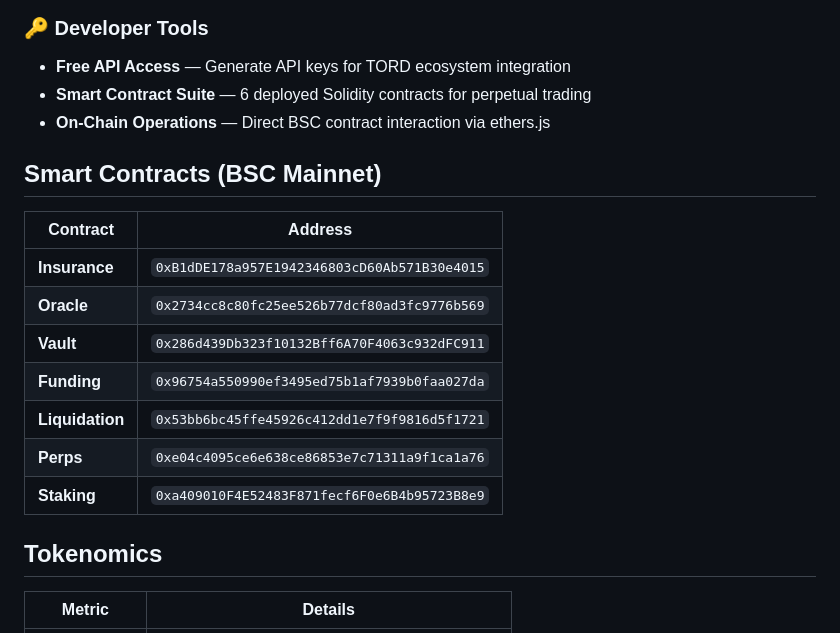
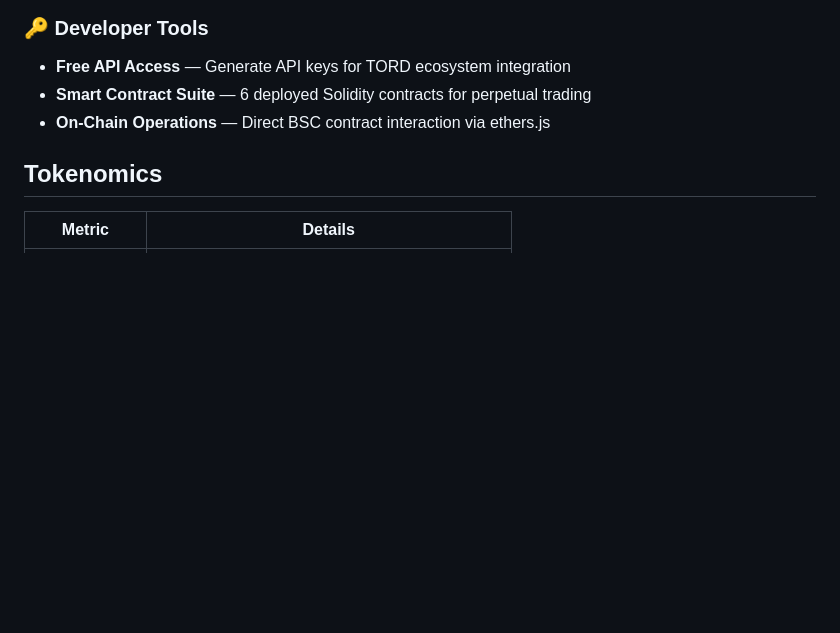
Before and after one commit to tordlabs/tord-update, a Markdown page: README.md, the part around the change. Drawn GitHub-style; blank space fills up the shorter version.

```diff
--- a/README.md
+++ b/README.md
@@ -81,18 +81,6 @@ Our mission is to democratize access to advanced financial tools that were previ
 - **Free API Access** — Generate API keys for TORD ecosystem integration
 - **Smart Contract Suite** — 6 deployed Solidity contracts for perpetual trading
 - **On-Chain Operations** — Direct BSC contract interaction via ethers.js
-
-## Smart Contracts (BSC Mainnet)
-
-| Contract | Address |
-|----------|---------|
-| **Insurance** | `0xB1dDE178a957E1942346803cD60Ab571B30e4015` |
-| **Oracle** | `0x2734cc8c80fc25ee526b77dcf80ad3fc9776b569` |
-| **Vault** | `0x286d439Db323f10132Bff6A70F4063c932dFC911` |
-| **Funding** | `0x96754a550990ef3495ed75b1af7939b0faa027da` |
-| **Liquidation** | `0x53bb6bc45ffe45926c412dd1e7f9f9816d5f1721` |
-| **Perps** | `0xe04c4095ce6e638ce86853e7c71311a9f1ca1a76` |
-| **Staking** | `0xa409010F4E52483F871fecf6F0e6B4b95723B8e9` |
 
 ## Tokenomics
 
```
